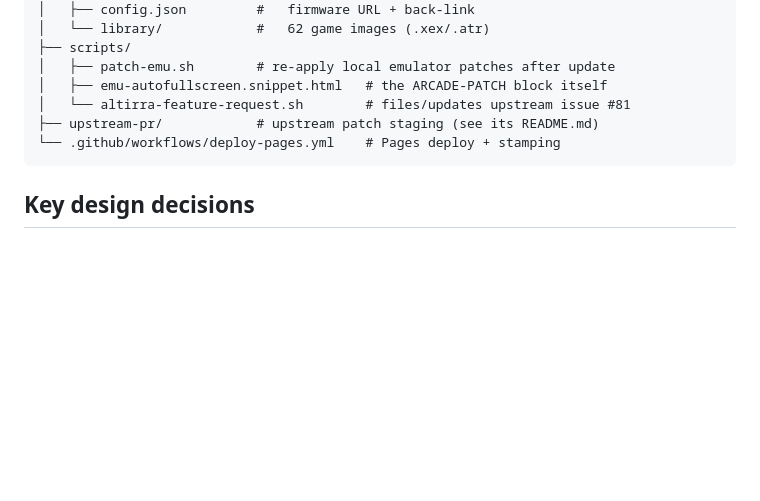
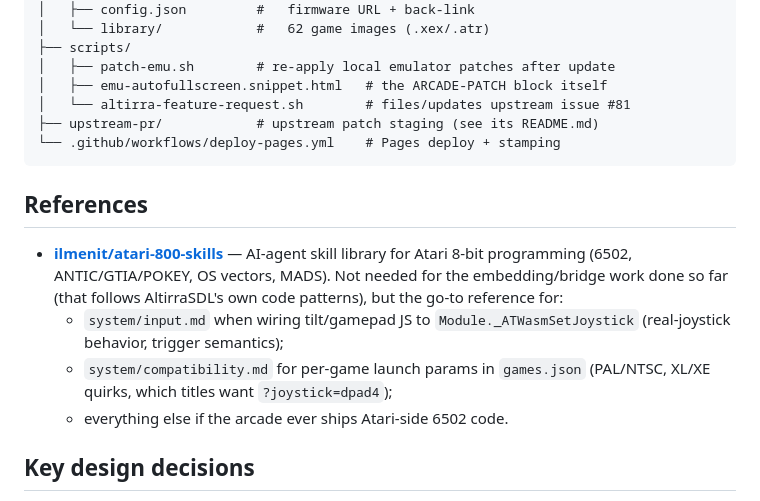
Before and after one commit to tsemachh/atari-arcade, a Markdown page: architecture.md, the part around the change. Drawn GitHub-style; blank space fills up the shorter version.

Commit message:
architecture.md: reference ilmenit/atari-800-skills for future input/compat work
Co-Authored-By: Claude Fable 5 <noreply@anthropic.com>

````diff
--- a/architecture.md
+++ b/architecture.md
@@ -153,6 +153,18 @@ atari-arcade/
 └── .github/workflows/deploy-pages.yml    # Pages deploy + stamping
 ```
 
+## References
+
+- **[ilmenit/atari-800-skills](https://github.com/ilmenit/atari-800-skills)** —
+  AI-agent skill library for Atari 8-bit programming (6502, ANTIC/GTIA/POKEY,
+  OS vectors, MADS). Not needed for the embedding/bridge work done so far
+  (that follows AltirraSDL's own code patterns), but the go-to reference for:
+  - `system/input.md` when wiring tilt/gamepad JS to
+    `Module._ATWasmSetJoystick` (real-joystick behavior, trigger semantics);
+  - `system/compatibility.md` for per-game launch params in `games.json`
+    (PAL/NTSC, XL/XE quirks, which titles want `?joystick=dpad4`);
+  - everything else if the arcade ever ships Atari-side 6502 code.
+
 ## Key design decisions
 
 - **Static-only, zero build**: every file is servable as committed; deploys
````
